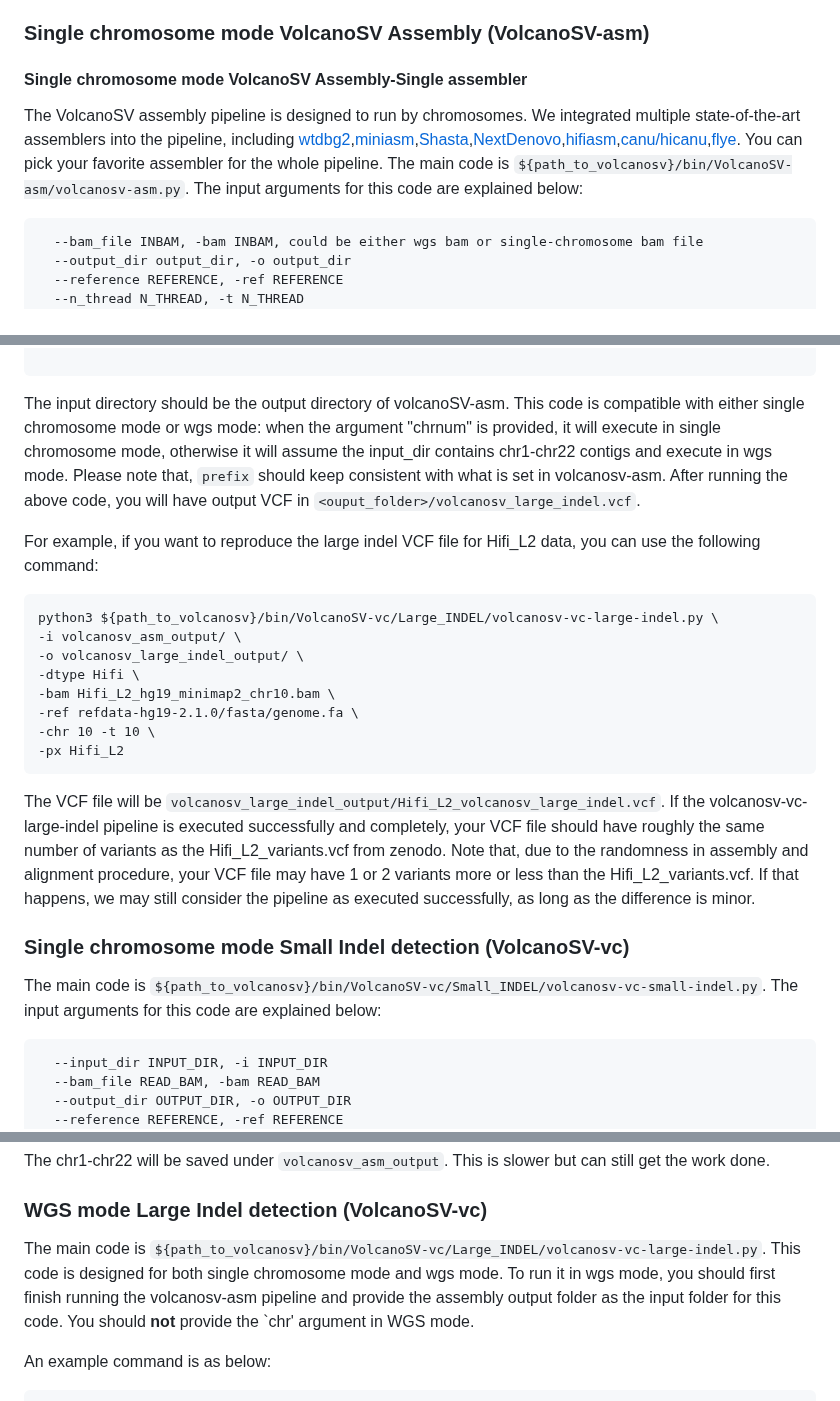
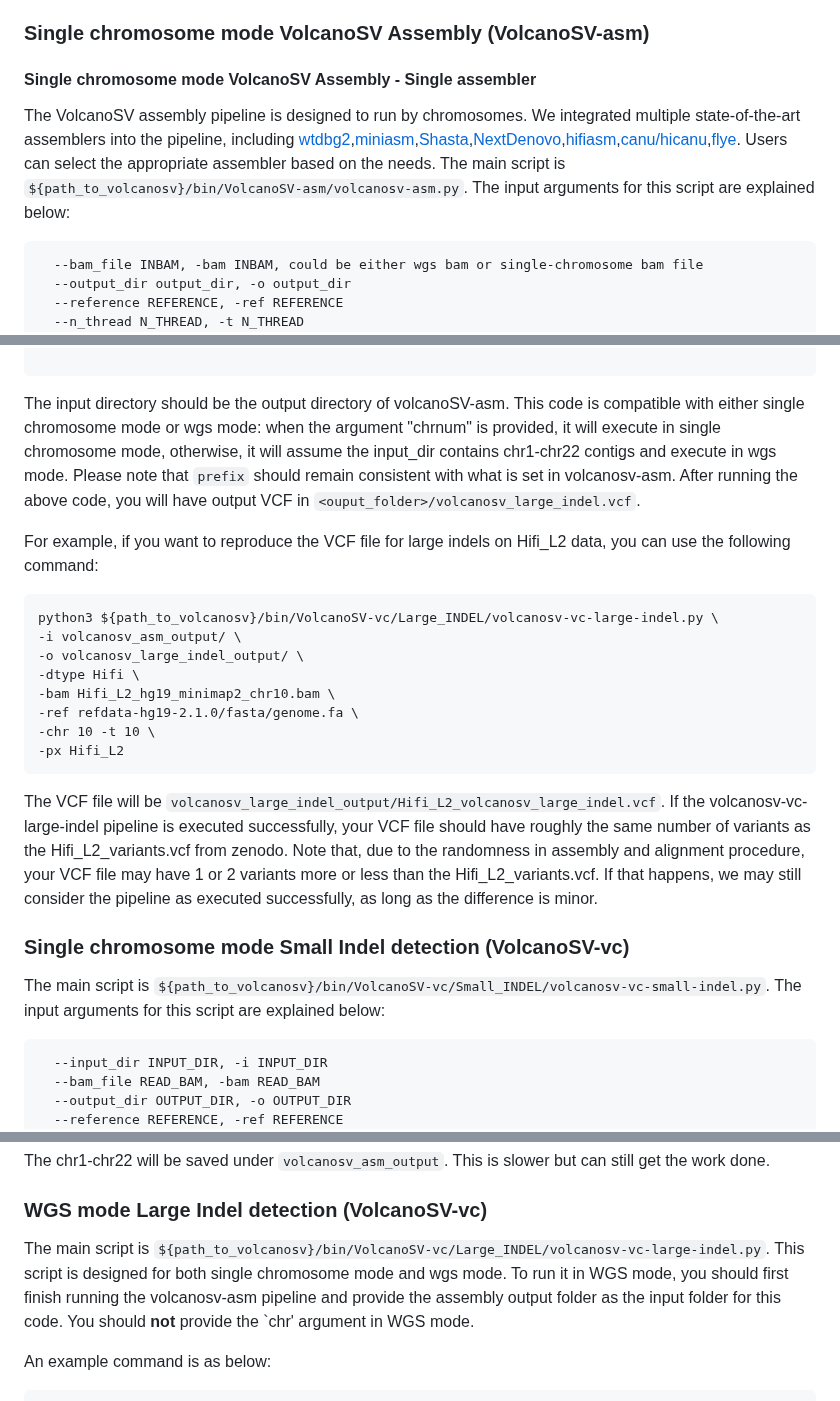
Before and after one commit to maiziezhoulab/VolcanoSV, a Markdown page: README.md, 3 parts joined by grey strips. Rendered like a GitHub page.

````diff
--- a/README.md
+++ b/README.md
@@ -71,8 +71,8 @@ Note: since translocation detection requires WGS BAM file as support, it does no
 
 ### Single chromosome mode VolcanoSV Assembly (VolcanoSV-asm)
 
-#### Single chromosome mode VolcanoSV Assembly-Single assembler
-The VolcanoSV assembly pipeline is designed to run by chromosomes. We integrated multiple state-of-the-art assemblers into the pipeline, including [wtdbg2](https://github.com/ruanjue/wtdbg2),[miniasm](https://github.com/lh3/miniasm),[Shasta](https://github.com/paoloshasta/shasta),[NextDenovo](https://github.com/Nextomics/NextDenovo),[hifiasm](https://github.com/chhylp123/hifiasm),[canu/hicanu](https://github.com/marbl/canu),[flye](https://github.com/fenderglass/Flye). You can pick your favorite assembler for the whole pipeline.  The main code is `${path_to_volcanosv}/bin/VolcanoSV-asm/volcanosv-asm.py`. The input arguments for this code are explained below:
+#### Single chromosome mode VolcanoSV Assembly - Single assembler
+The VolcanoSV assembly pipeline is designed to run by chromosomes. We integrated multiple state-of-the-art assemblers into the pipeline, including [wtdbg2](https://github.com/ruanjue/wtdbg2),[miniasm](https://github.com/lh3/miniasm),[Shasta](https://github.com/paoloshasta/shasta),[NextDenovo](https://github.com/Nextomics/NextDenovo),[hifiasm](https://github.com/chhylp123/hifiasm),[canu/hicanu](https://github.com/marbl/canu),[flye](https://github.com/fenderglass/Flye). Users can select the appropriate assembler based on the needs. The main script is `${path_to_volcanosv}/bin/VolcanoSV-asm/volcanosv-asm.py`. The input arguments for this script are explained below:
 
 ```
   --bam_file INBAM, -bam INBAM, could be either wgs bam or single-chromosome bam file
@@ -154,10 +153,10 @@ The main code is `${path_to_volcanosv}/bin/VolcanoSV-vc/Large_INDEL/volcanosv-vc
   --prefix PREFIX, -px PREFIX
 
 ```
-The input directory should be the output directory of volcanoSV-asm. This code is compatible with either single chromosome mode or wgs mode: when the argument "chrnum" is provided, it will execute in single chromosome mode, otherwise it will assume the input_dir contains chr1-chr22 contigs and execute in wgs mode. Please note that, `prefix` should keep consistent with what is set in volcanosv-asm.
+The input directory should be the output directory of volcanoSV-asm. This code is compatible with either single chromosome mode or wgs mode: when the argument "chrnum" is provided, it will execute in single chromosome mode, otherwise, it will assume the input_dir contains chr1-chr22 contigs and execute in wgs mode. Please note that `prefix` should remain consistent with what is set in volcanosv-asm.
 After running the above code, you will have output VCF in `<ouput_folder>/volcanosv_large_indel.vcf`.
 
-For example, if you want to reproduce the large indel VCF file for Hifi_L2 data, you can use the following command:
+For example, if you want to reproduce the VCF file for large indels on Hifi_L2 data, you can use the following command:
 ```
 python3 ${path_to_volcanosv}/bin/VolcanoSV-vc/Large_INDEL/volcanosv-vc-large-indel.py \
 -i volcanosv_asm_output/ \
@@ -169,13 +168,13 @@ python3 ${path_to_volcanosv}/bin/VolcanoSV-vc/Large_INDEL/volcanosv-vc-large-ind
 -px Hifi_L2
 ```
 The VCF file will be `volcanosv_large_indel_output/Hifi_L2_volcanosv_large_indel.vcf`.
-If the volcanosv-vc-large-indel pipeline is executed successfully and completely, your VCF file should have roughly the same number of variants as the Hifi_L2_variants.vcf from zenodo.
+If the volcanosv-vc-large-indel pipeline is executed successfully, your VCF file should have roughly the same number of variants as the Hifi_L2_variants.vcf from zenodo.
 Note that, due to the randomness in assembly and alignment procedure, your VCF file may have 1 or 2 variants more or less than the Hifi_L2_variants.vcf. If that happens, we may still consider the pipeline as executed successfully, as long as the difference is minor.
 
 
 ### Single chromosome mode Small Indel detection (VolcanoSV-vc)
 
-The main code is `${path_to_volcanosv}/bin/VolcanoSV-vc/Small_INDEL/volcanosv-vc-small-indel.py`. The input arguments for this code are explained below:
+The main script is `${path_to_volcanosv}/bin/VolcanoSV-vc/Small_INDEL/volcanosv-vc-small-indel.py`. The input arguments for this script are explained below:
 
 
 ```
@@ -255,7 +254,7 @@ The chr1-chr22 will be saved under `volcanosv_asm_output`. This is slower but ca
 
 ### WGS mode Large Indel detection (VolcanoSV-vc)
 
-The main code is `${path_to_volcanosv}/bin/VolcanoSV-vc/Large_INDEL/volcanosv-vc-large-indel.py`. This code is designed for both single chromosome mode and wgs mode. To run it in wgs mode, you should first finish running the volcanosv-asm pipeline and provide the assembly output folder as the input folder for this code. You should **not** provide the `chr' argument in WGS mode.
+The main script is `${path_to_volcanosv}/bin/VolcanoSV-vc/Large_INDEL/volcanosv-vc-large-indel.py`. This script is designed for both single chromosome mode and wgs mode. To run it in WGS mode, you should first finish running the volcanosv-asm pipeline and provide the assembly output folder as the input folder for this code. You should **not** provide the `chr' argument in WGS mode.
 
 An example command is as below:
 ```
````
Also changed, not shown: other parts of README.md (+11 -12 lines).
